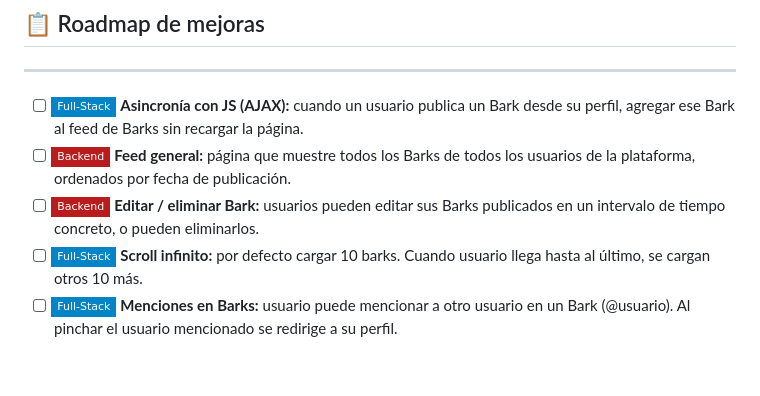
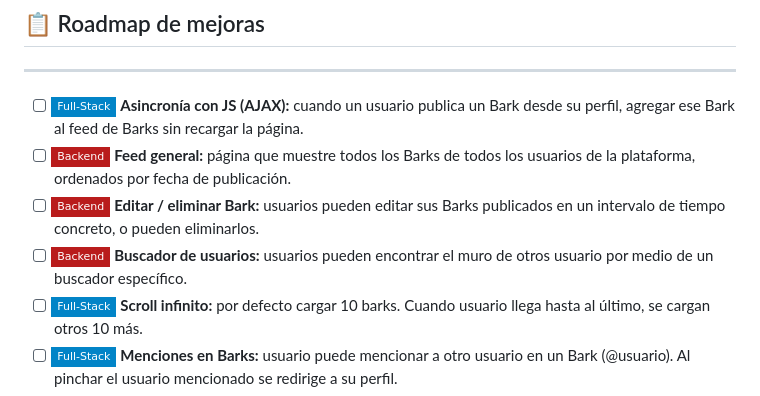
Before and after one commit to borjabf/perretes-social-network, a Markdown page: README.md, the part around the change. Rendered like a GitHub page; badges without logos; blank space fills up the shorter version.

Commit message:
README amends

```diff
--- a/README.md
+++ b/README.md
@@ -255,6 +255,7 @@ Algunas de las decisiones técnicas en el desarrollo del proyecto:
 - [ ] ![Full-Stack](https://img.shields.io/badge/-Full--Stack-0284c7?style=flat-square) **Asincronía con JS (AJAX):** cuando un usuario publica un Bark desde su perfil, agregar ese Bark al feed de Barks sin recargar la página.
 - [ ] ![Backend](https://img.shields.io/badge/-Backend-b91c1c?style=flat-square) **Feed general:** página que muestre todos los Barks de todos los usuarios de la plataforma, ordenados por fecha de publicación.
 - [ ] ![Backend](https://img.shields.io/badge/-Backend-b91c1c?style=flat-square) **Editar / eliminar Bark:** usuarios pueden editar sus Barks publicados en un intervalo de tiempo concreto, o pueden eliminarlos.
+- [ ] ![Backend](https://img.shields.io/badge/-Backend-b91c1c?style=flat-square) **Buscador de usuarios:** usuarios pueden encontrar el muro de otros usuario por medio de un buscador específico.
 - [ ] ![Full-Stack](https://img.shields.io/badge/-Full--Stack-0284c7?style=flat-square) **Scroll infinito:** por defecto cargar 10 barks. Cuando usuario llega hasta al último, se cargan otros 10 más.
 - [ ] ![Full-Stack](https://img.shields.io/badge/-Full--Stack-0284c7?style=flat-square) **Menciones en Barks:** usuario puede mencionar a otro usuario en un Bark (@usuario). Al pinchar el usuario mencionado se redirige a su perfil.
 - [ ] ![Frontend (UX/UI)](https://img.shields.io/badge/-Frontend%20%28UX%2FUI%29-ec4899?style=flat-square) **Diseño responsive:** implementar un diseño responsive para versión móvil.
```
